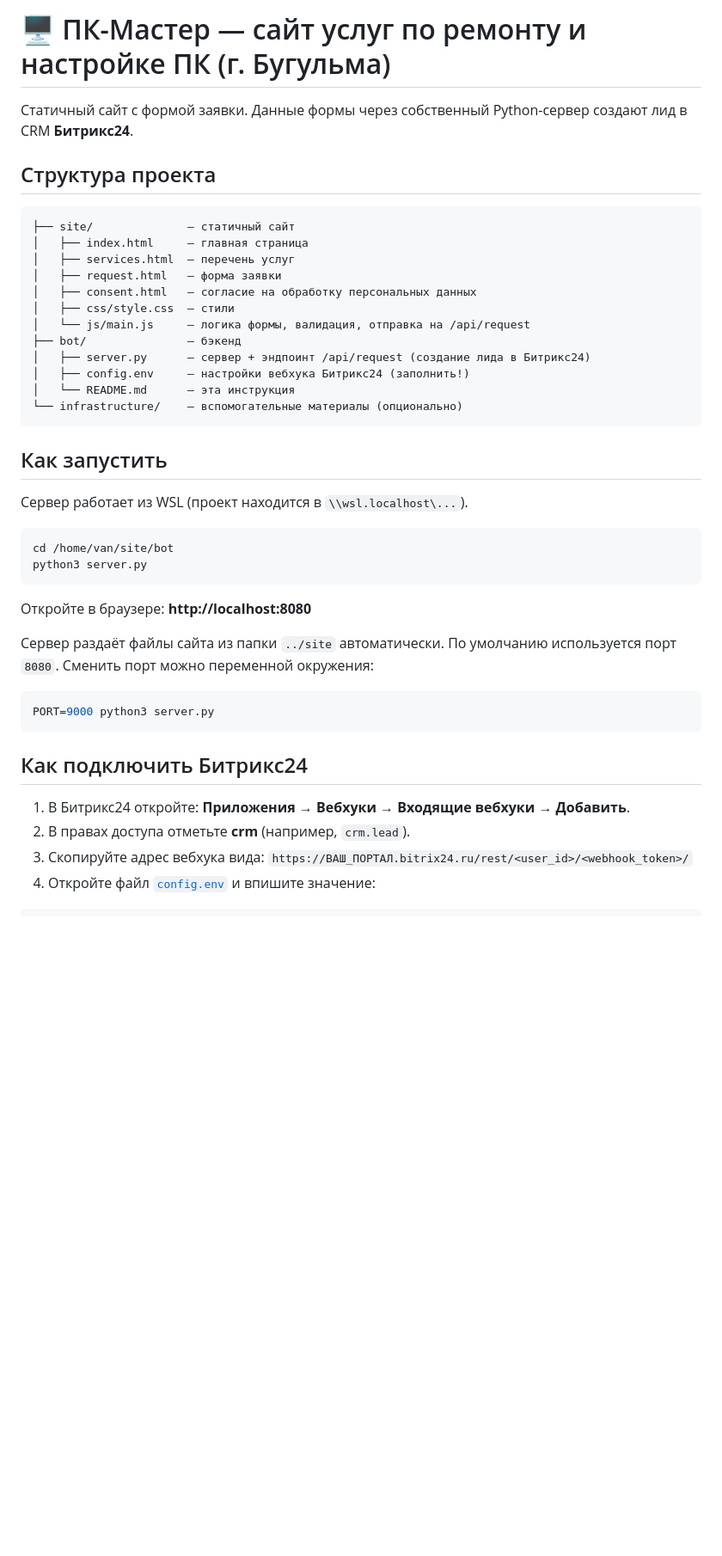
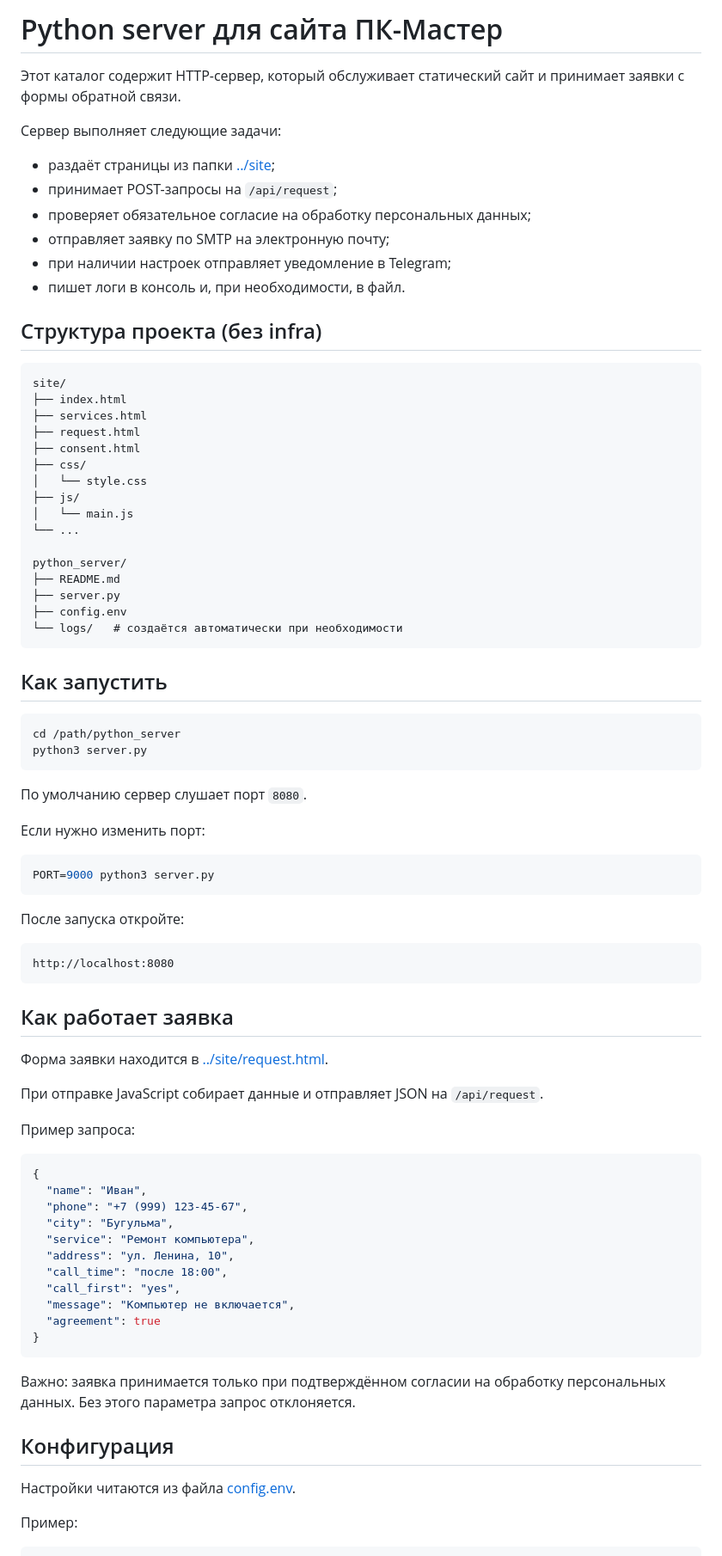
Before and after one commit to murtazinilyas/mia_pet_project_site, a Markdown page: python_server/README.md, the part around one of its changes. Shown at 86% size. Rendered like a GitHub page; blank space fills up the shorter version.

````diff
--- a/python_server/README.md
+++ b/python_server/README.md
@@ -1,48 +1,86 @@
-# 🖥️ ПК-Мастер — сайт услуг по ремонту и настройке ПК (г. Бугульма)
+# Python server для сайта ПК-Мастер
 
-Статичный сайт с формой заявки. Данные формы через собственный Python-сервер создают лид в CRM **Битрикс24**.
+Этот каталог содержит HTTP-сервер, который обслуживает статический сайт и принимает заявки с формы обратной связи.
 
-## Структура проекта
+Сервер выполняет следующие задачи:
 
-```
-├── site/              — статичный сайт
-│   ├── index.html     — главная страница
-│   ├── services.html  — перечень услуг
-│   ├── request.html   — форма заявки
-│   ├── consent.html   — согласие на обработку персональных данных
-│   ├── css/style.css  — стили
-│   └── js/main.js     — логика формы, валидация, отправка на /api/request
-├── bot/               — бэкенд
-│   ├── server.py      — сервер + эндпоинт /api/request (создание лида в Битрикс24)
-│   ├── config.env     — настройки вебхука Битрикс24 (заполнить!)
-│   └── README.md      — эта инструкция
-└── infrastructure/    — вспомогательные материалы (опционально)
+- раздаёт страницы из папки [../site](../site);
+- принимает POST-запросы на `/api/request`;
+- проверяет обязательное согласие на обработку персональных данных;
+- отправляет заявку по SMTP на электронную почту;
+- при наличии настроек отправляет уведомление в Telegram;
+- пишет логи в консоль и, при необходимости, в файл.
+
+## Структура проекта (без infra)
+
+```text
+site/
+├── index.html
+├── services.html
+├── request.html
+├── consent.html
+├── css/
+│   └── style.css
+├── js/
+│   └── main.js
+└── ...
+
+python_server/
+├── README.md
+├── server.py
+├── config.env
+└── logs/   # создаётся автоматически при необходимости
 ```
 
 ## Как запустить
 
-Сервер работает из WSL (проект находится в `\\wsl.localhost\...`).
-
 ```bash
-cd /home/van/site/bot
+cd /path/python_server
 python3 server.py
 ```
 
-Откройте в браузере: **http://localhost:8080**
+По умолчанию сервер слушает порт `8080`.
 
-Сервер раздаёт файлы сайта из папки `../site` автоматически. По умолчанию используется порт `8080`.
-Сменить порт можно переменной окружения:
+Если нужно изменить порт:
 
 ```bash
 PORT=9000 python3 server.py
 ```
 
-## Как подключить Битрикс24
+После запуска откройте:
 
-1. В Битрикс24 откройте: **Приложения → Вебхуки → Входящие вебхуки → Добавить**.
-2. В правах доступа отметьте **crm** (например, `crm.lead`).
-3. Скопируйте адрес вебхука вида:
-   `https://ВАШ_ПОРТАЛ.bitrix24.ru/rest/<user_id>/<webhook_token>/`
-4. Откройте файл [`config.env`](config.env) и впишите значение:
+```text
+http://localhost:8080
+```
+
+## Как работает заявка
+
+Форма заявки находится в [../site/request.html](../site/request.html).
+
+При отправке JavaScript собирает данные и отправляет JSON на `/api/request`.
+
+Пример запроса:
+
+```json
+{
+  "name": "Иван",
+  "phone": "+7 (999) 123-45-67",
+  "city": "Бугульма",
+  "service": "Ремонт компьютера",
+  "address": "ул. Ленина, 10",
+  "call_time": "после 18:00",
+  "call_first": "yes",
+  "message": "Компьютер не включается",
+  "agreement": true
+}
+```
+
+Важно: заявка принимается только при подтверждённом согласии на обработку персональных данных. Без этого параметра запрос отклоняется.
+
+## Конфигурация
+
+Настройки читаются из файла [config.env](config.env).
+
+Пример:
 
 ```env
````
Also changed, not shown: other parts of python_server/README.md (+53 -26 lines).
